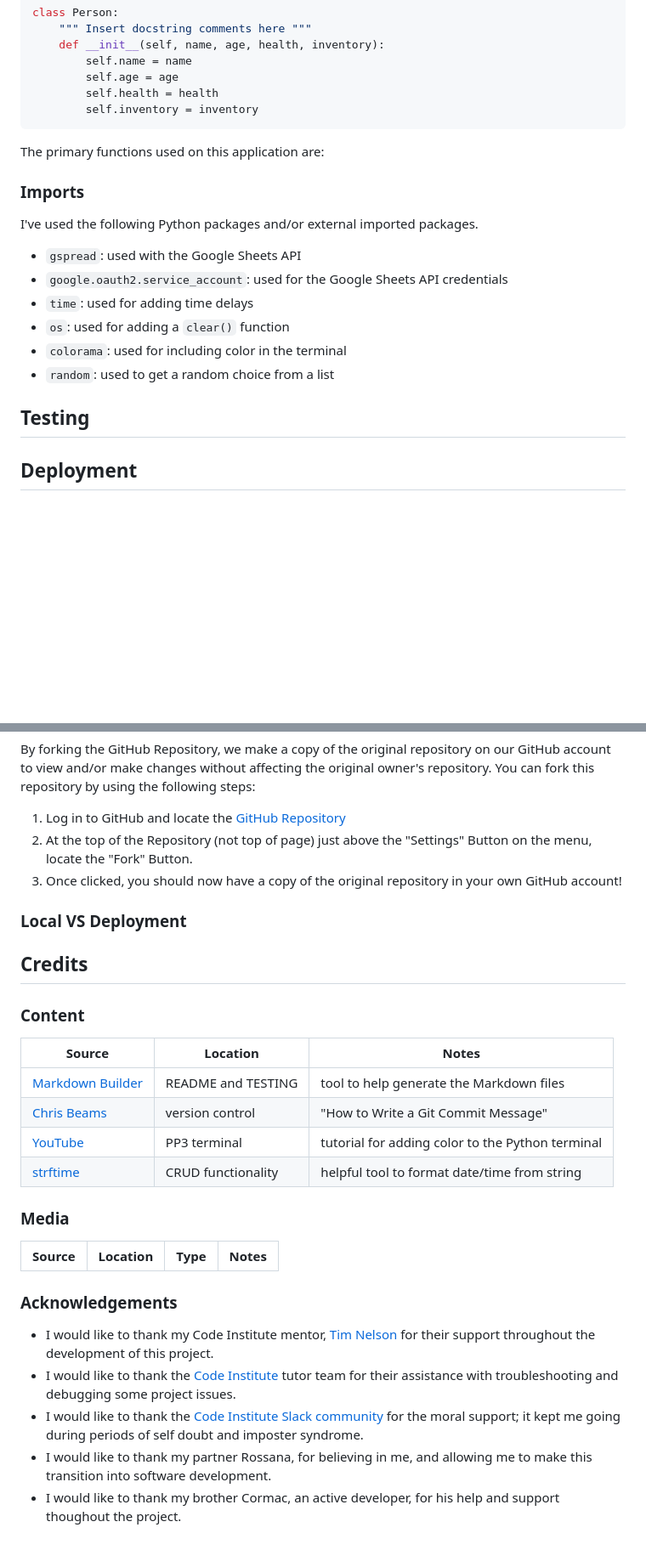
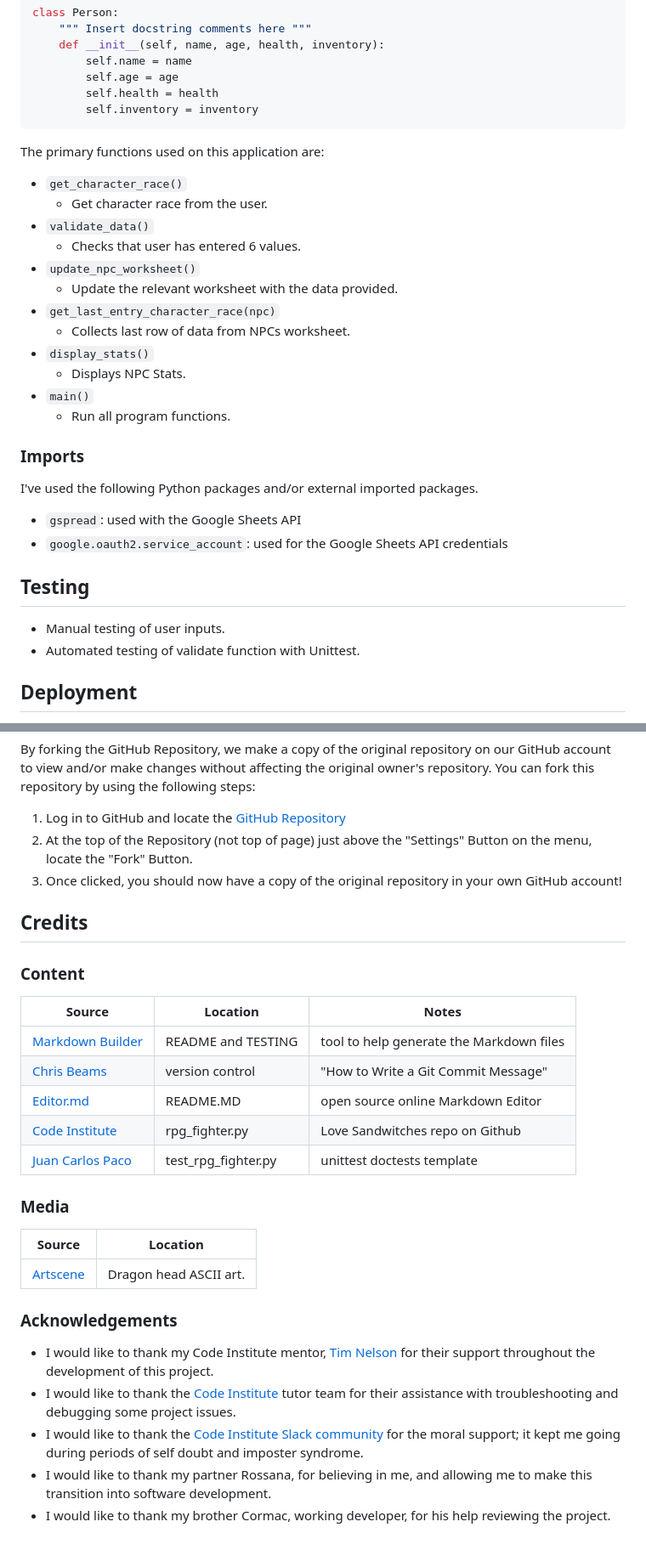
Before and after one commit to tadhgnolan/RPG_Fighter, a Markdown page: README.md, 2 parts joined by grey strips. Shown at 85% size. Drawn GitHub-style; blank space fills up the shorter version.

```diff
--- a/README.md
+++ b/README.md
@@ -101,18 +117,30 @@ class Person:
 
 The primary functions used on this application are:
 
+- `get_character_race()`
+    - Get character race from the user.
+- `validate_data()`
+    - Checks that user has entered 6 values.
+- `update_npc_worksheet()`
+    - Update the relevant worksheet with the data provided.
+- `get_last_entry_character_race(npc)`
+    - Collects last row of data from NPCs worksheet.
+- `display_stats()`
+    - Displays NPC Stats.
+- `main()`
+    - Run all program functions.
+
 ### Imports
 
 I've used the following Python packages and/or external imported packages.
 
 - `gspread`: used with the Google Sheets API
 - `google.oauth2.service_account`: used for the Google Sheets API credentials
-- `time`: used for adding time delays
-- `os`: used for adding a `clear()` function
-- `colorama`: used for including color in the terminal
-- `random`: used to get a random choice from a list
 
 ## Testing
+
+- Manual testing of user inputs.
+- Automated testing of validate function with Unittest.
 
 ## Deployment
 
@@ -198,30 +226,28 @@ You can fork this repository by using the following steps:
 2. At the top of the Repository (not top of page) just above the "Settings" Button on the menu, locate the "Fork" Button.
 3. Once clicked, you should now have a copy of the original repository in your own GitHub account!
 
-### Local VS Deployment
-
 ## Credits
 
+
+
 ### Content
-
 
 | Source | Location | Notes |
 | --- | --- | --- |
 | [Markdown Builder](https://traveltimn.github.io/markdown-builder) | README and TESTING | tool to help generate the Markdown files |
 | [Chris Beams](https://chris.beams.io/posts/git-commit) | version control | "How to Write a Git Commit Message" |
-| [YouTube](https://www.youtube.com/watch?v=u51Zjlnui4Y) | PP3 terminal | tutorial for adding color to the Python terminal |
-| [strftime](https://strftime.org) | CRUD functionality | helpful tool to format date/time from string |
+| [Editor.md](https://pandao.github.io/editor.md/index.html) | README.MD| open source online Markdown Editor |
+| [Code Institute](https://github.com/Code-Institute-Solutions/love-sandwiches-p5-sourcecode/tree/master/05-deployment/01-deployment-part-1) | rpg_fighter.py | Love Sandwitches repo on Github
+| [Juan Carlos Paco](https://gist.github.com/juancarlospaco/040fbe326631e638f2a540fe8c1f2092) | test_rpg_fighter.py | unittest doctests template |
 
 ### Media
-
-| Source | Location | Type | Notes |
-| --- | --- | --- | --- |
-
-
+| Source | Location |
+| --- | --- |
+| [Artscene](http://artscene.textfiles.com/asciiart/dragon.txt) | Dragon head ASCII art. |
 ### Acknowledgements
 
 - I would like to thank my Code Institute mentor, [Tim Nelson](https://github.com/TravelTimN) for their support throughout the development of this project.
 - I would like to thank the [Code Institute](https://codeinstitute.net) tutor team for their assistance with troubleshooting and debugging some project issues.
 - I would like to thank the [Code Institute Slack community](https://code-institute-room.slack.com) for the moral support; it kept me going during periods of self doubt and imposter syndrome.
 - I would like to thank my partner Rossana, for believing in me, and allowing me to make this transition into software development.
-- I would like to thank my brother Cormac, an active developer, for his help and support thoughout the project.
+- I would like to thank my brother Cormac, working developer, for his help reviewing the project.
```
Also changed, not shown: other parts of README.md (+58 -42 lines).
